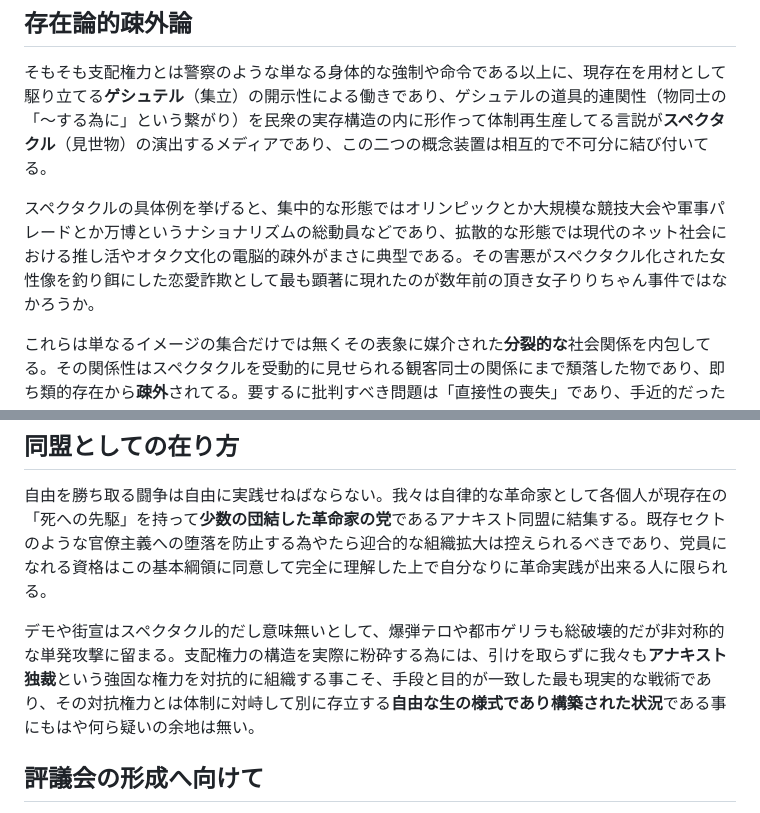
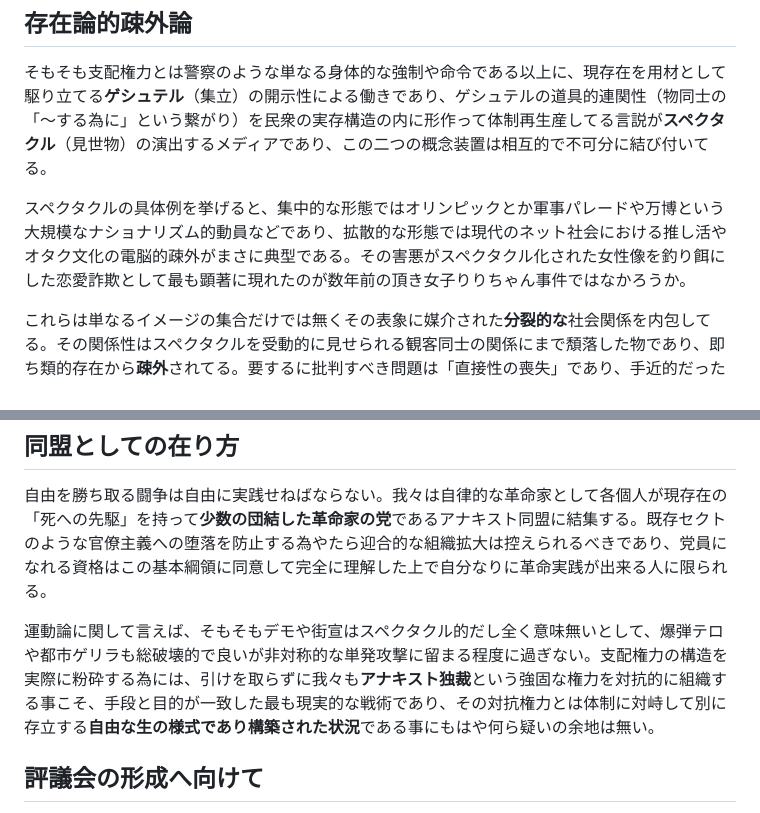
Before and after one commit to x7ea/x7ea.github.io, a Markdown page: manifesto.md, 2 parts joined by grey strips. GitHub-like rendering.

```diff
--- a/manifesto.md
+++ b/manifesto.md
@@ -6,7 +6,7 @@
 
 そもそも支配権力とは警察のような単なる身体的な強制や命令である以上に、現存在を用材として駆り立てる**ゲシュテル**（集立）の開示性による働きであり、ゲシュテルの道具的連関性（物同士の「〜する為に」という繋がり）を民衆の実存構造の内に形作って体制再生産してる言説が**スペクタクル**（見世物）の演出するメディアであり、この二つの概念装置は相互的で不可分に結び付いてる。
 
-スペクタクルの具体例を挙げると、集中的な形態ではオリンピックとか大規模な競技大会や軍事パレードとか万博というナショナリズムの総動員などであり、拡散的な形態では現代のネット社会における推し活やオタク文化の電脳的疎外がまさに典型である。その害悪がスペクタクル化された女性像を釣り餌にした恋愛詐欺として最も顕著に現れたのが数年前の頂き女子りりちゃん事件ではなかろうか。
+スペクタクルの具体例を挙げると、集中的な形態ではオリンピックとか軍事パレードや万博という大規模なナショナリズム的動員などであり、拡散的な形態では現代のネット社会における推し活やオタク文化の電脳的疎外がまさに典型である。その害悪がスペクタクル化された女性像を釣り餌にした恋愛詐欺として最も顕著に現れたのが数年前の頂き女子りりちゃん事件ではなかろうか。
 
 これらは単なるイメージの集合だけでは無くその表象に媒介された**分裂的な**社会関係を内包してる。その関係性はスペクタクルを受動的に見せられる観客同士の関係にまで頽落した物であり、即ち類的存在から**疎外**されてる。要するに批判すべき問題は「直接性の喪失」であり、手近的だった存在が外へ外へと遠ざかり自らの物として自由に関わる事が許され無くなってる事だ。
 
@@ -16,7 +16,7 @@
 
 自由を勝ち取る闘争は自由に実践せねばならない。我々は自律的な革命家として各個人が現存在の「死への先駆」を持って**少数の団結した革命家の党**であるアナキスト同盟に結集する。既存セクトのような官僚主義への堕落を防止する為やたら迎合的な組織拡大は控えられるべきであり、党員になれる資格はこの基本綱領に同意して完全に理解した上で自分なりに革命実践が出来る人に限られる。
 
-デモや街宣はスペクタクル的だし意味無いとして、爆弾テロや都市ゲリラも総破壊的だが非対称的な単発攻撃に留まる。支配権力の構造を実際に粉砕する為には、引けを取らずに我々も**アナキスト独裁**という強固な権力を対抗的に組織する事こそ、手段と目的が一致した最も現実的な戦術であり、その対抗権力とは体制に対峙して別に存立する**自由な生の様式であり構築された状況**である事にもはや何ら疑いの余地は無い。
+運動論に関して言えば、そもそもデモや街宣はスペクタクル的だし全く意味無いとして、爆弾テロや都市ゲリラも総破壊的で良いが非対称的な単発攻撃に留まる程度に過ぎない。支配権力の構造を実際に粉砕する為には、引けを取らずに我々も**アナキスト独裁**という強固な権力を対抗的に組織する事こそ、手段と目的が一致した最も現実的な戦術であり、その対抗権力とは体制に対峙して別に存立する**自由な生の様式であり構築された状況**である事にもはや何ら疑いの余地は無い。
 
 ## 評議会の形成へ向けて
 
```
